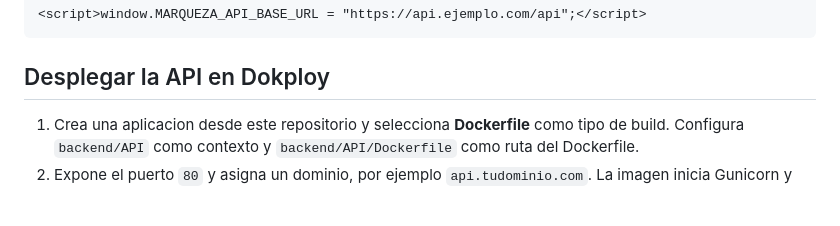
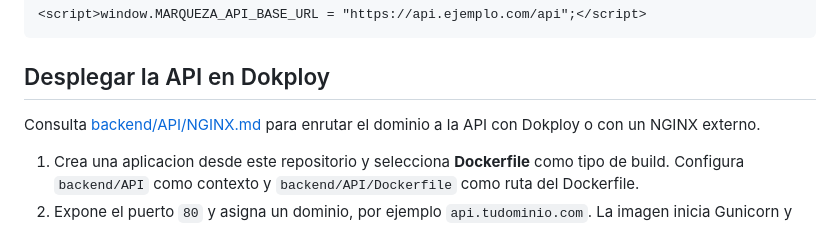
Before and after one commit to cris2120/proyect-marqueza, a Markdown page: README.md, the part around the change. GitHub-like rendering; blank space fills up the shorter version.

```diff
--- a/README.md
+++ b/README.md
@@ -26,6 +26,8 @@ Si la API esta en otro host o puerto, define `window.MARQUEZA_API_BASE_URL` ante
 
 ## Desplegar la API en Dokploy
 
+Consulta [backend/API/NGINX.md](backend/API/NGINX.md) para enrutar el dominio a la API con Dokploy o con un NGINX externo.
+
 1. Crea una aplicacion desde este repositorio y selecciona **Dockerfile** como tipo de build. Configura `backend/API` como contexto y `backend/API/Dockerfile` como ruta del Dockerfile.
 2. Expone el puerto `80` y asigna un dominio, por ejemplo `api.tudominio.com`. La imagen inicia Gunicorn y escucha en `0.0.0.0`.
 3. En las variables de entorno de Dokploy define `MYSQL_HOST`, `MYSQL_USER`, `MYSQL_PASSWORD` y `MYSQL_DB` con los datos de una base MySQL accesible desde la aplicacion. `MYSQL_PORT` usa por defecto `3306`. Importa `database_marqueza.sql` en esa base antes de probar la API.
```
